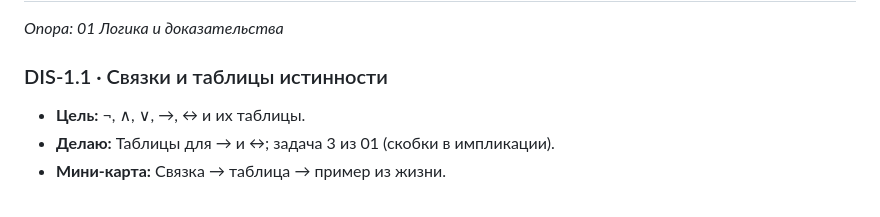
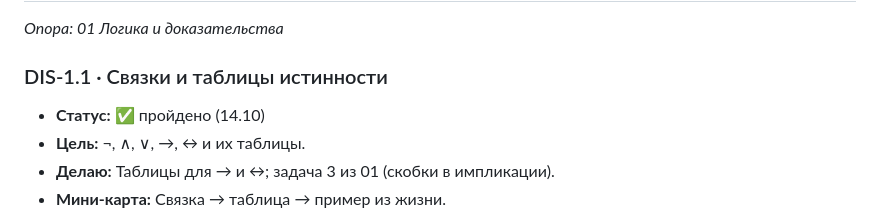
Before and after one commit to xgrybvo6508-dot/learning-hub, a Markdown page: data/courses/discrete.md, the part around the change. GitHub-like rendering.

```diff
--- a/data/courses/discrete.md
+++ b/data/courses/discrete.md
@@ -12,6 +12,7 @@ image: "images/discrete.png"
 *Опора: 01 Логика и доказательства*
 
 ### DIS-1.1 · Связки и таблицы истинности
+- **Статус:** ✅ пройдено (14.10)
 - **Цель:** ¬, ∧, ∨, →, ↔ и их таблицы.
 - **Делаю:** Таблицы для → и ↔; задача 3 из 01 (скобки в импликации).
 - **Мини-карта:** Связка → таблица → пример из жизни.
```
Also changed, not shown: data/courses/claude.md (+2 -2 lines), data/courses/cursor.md (+2 -0 lines).
